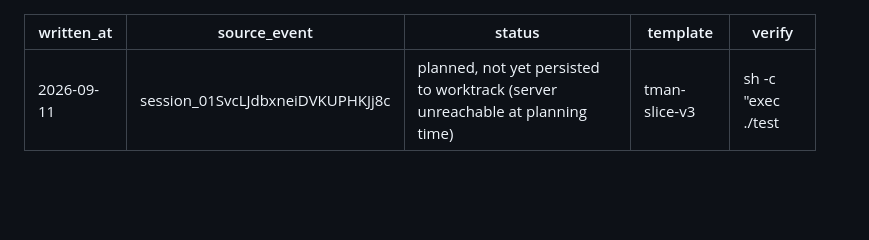
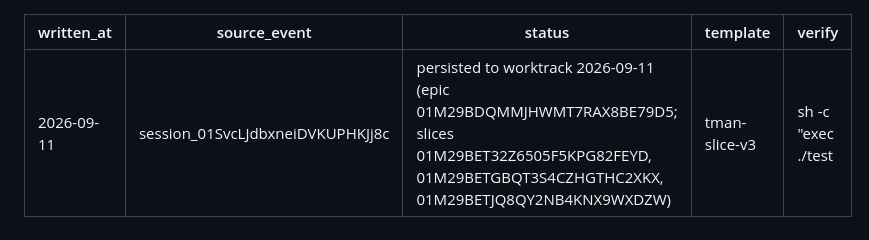
Before and after one commit to standardbeagle/tman, a Markdown page: docs/plans/named-queues-2026-09-11.md, the part around the change. Rendered like a GitHub page; blank space fills up the shorter version.

Commit message:
docs(plans): link the named-queue plan to its worktrack tasks
Co-Authored-By: Claude Fable 5.1 <noreply@anthropic.com>
Claude-Session: https://claude.ai/code/session_01SvcLJdbxneiDVKUPHKJj8c

```diff
--- a/docs/plans/named-queues-2026-09-11.md
+++ b/docs/plans/named-queues-2026-09-11.md
@@ -1,7 +1,7 @@
 ---
 written_at: 2026-09-11
 source_event: session_01SvcLJdbxneiDVKUPHKJj8c
-status: planned, not yet persisted to worktrack (server unreachable at planning time)
+status: persisted to worktrack 2026-09-11 (epic 01M29BDQMMJHWMT7RAX8BE79D5; slices 01M29BET32Z6505F5KPG82FEYD, 01M29BETGBQT3S4CZHGTHC2XKX, 01M29BETJQ8QY2NB4KNX9WXDZW)
 template: tman-slice-v3
 verify: sh -c "exec ./test"
 ---
```
